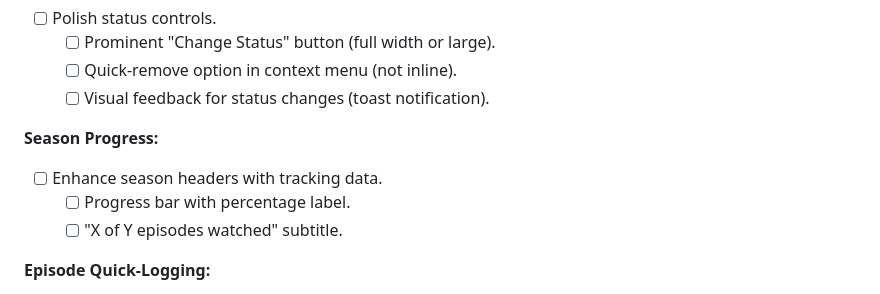
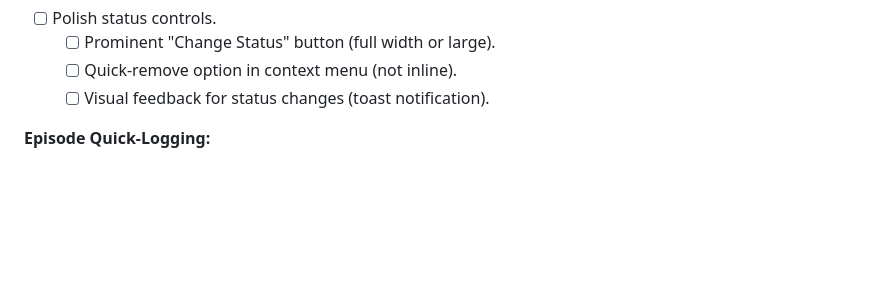
Before and after one commit to DiegoRojo99/Pilot-2-Finale, a Markdown page: docs/APP_IMPROVEMENT_ROADMAP.md, the part around the change. Rendered like a GitHub page; blank space fills up the shorter version.

Commit message:
Removed unwanted tasks

```diff
--- a/docs/APP_IMPROVEMENT_ROADMAP.md
+++ b/docs/APP_IMPROVEMENT_ROADMAP.md
@@ -319,12 +319,6 @@ Tasks:
   - [ ] Prominent "Change Status" button (full width or large).
   - [ ] Quick-remove option in context menu (not inline).
   - [ ] Visual feedback for status changes (toast notification).
-
-**Season Progress:**
-
-- [ ] Enhance season headers with tracking data.
-  - [ ] Progress bar with percentage label.
-  - [ ] "X of Y episodes watched" subtitle.
 
 **Episode Quick-Logging:**
 
```
